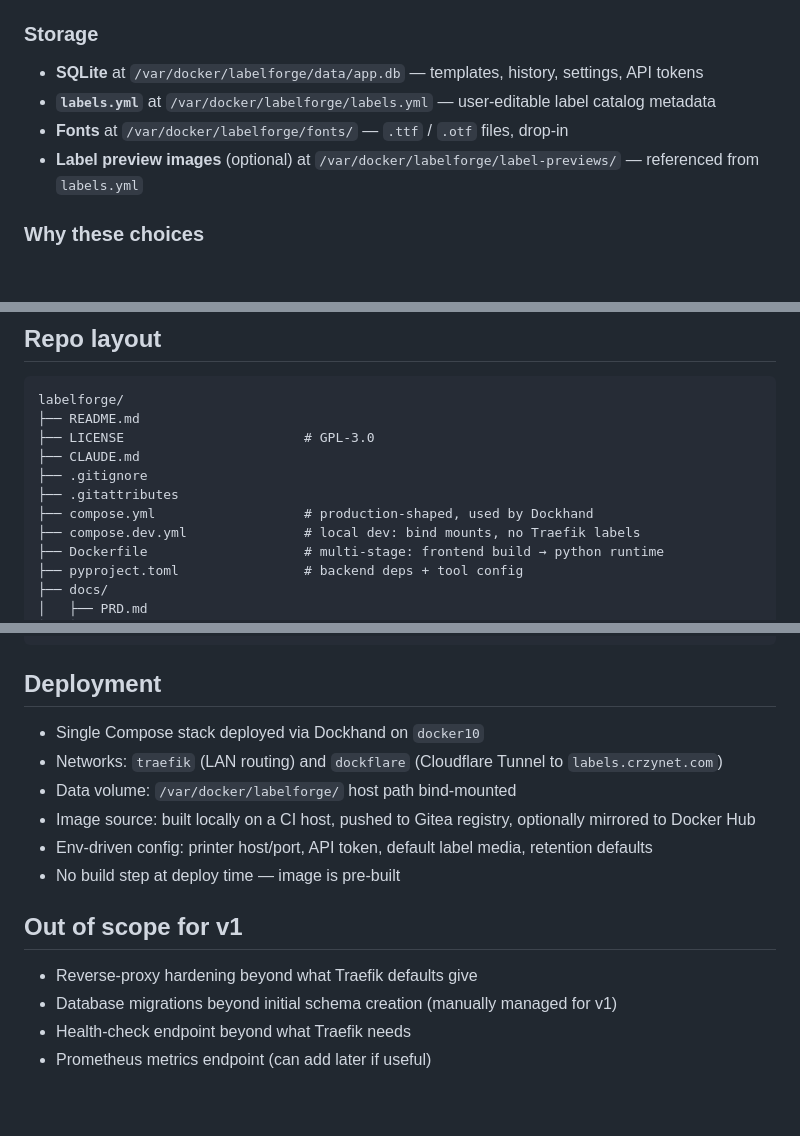
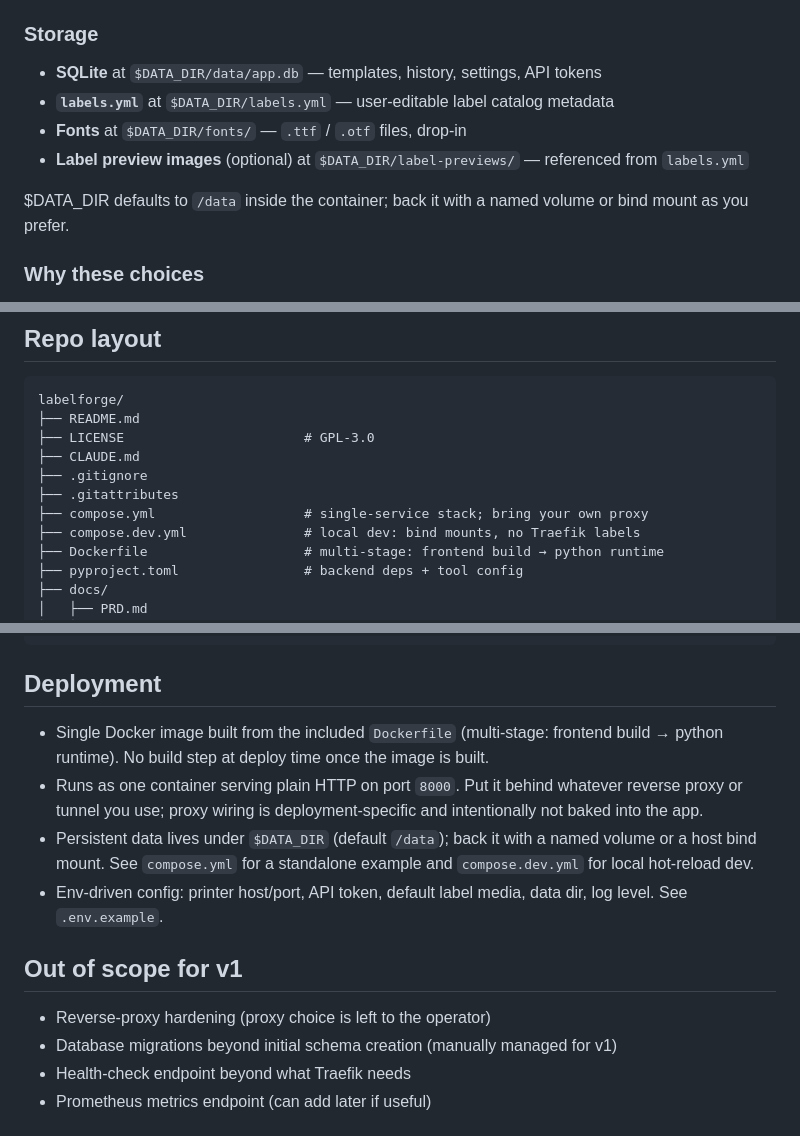
Before and after one commit to crzykidd/labelforge, a Markdown page: docs/architecture.md, 3 parts joined by grey strips. GitHub-like rendering; blank space fills up the shorter version.

```diff
--- a/docs/architecture.md
+++ b/docs/architecture.md
@@ -22,10 +22,12 @@
 
 ### Storage
 
-- **SQLite** at `/var/docker/labelforge/data/app.db` — templates, history, settings, API tokens
-- **`labels.yml`** at `/var/docker/labelforge/labels.yml` — user-editable label catalog metadata
-- **Fonts** at `/var/docker/labelforge/fonts/` — `.ttf` / `.otf` files, drop-in
-- **Label preview images** (optional) at `/var/docker/labelforge/label-previews/` — referenced from `labels.yml`
+- **SQLite** at `$DATA_DIR/data/app.db` — templates, history, settings, API tokens
+- **`labels.yml`** at `$DATA_DIR/labels.yml` — user-editable label catalog metadata
+- **Fonts** at `$DATA_DIR/fonts/` — `.ttf` / `.otf` files, drop-in
+- **Label preview images** (optional) at `$DATA_DIR/label-previews/` — referenced from `labels.yml`
+
+$DATA_DIR defaults to `/data` inside the container; back it with a named volume or bind mount as you prefer.
 
 ### Why these choices
 
@@ -44,7 +46,7 @@ labelforge/
 ├── CLAUDE.md
 ├── .gitignore
 ├── .gitattributes
-├── compose.yml                   # production-shaped, used by Dockhand
+├── compose.yml                   # single-service stack; bring your own proxy
 ├── compose.dev.yml               # local dev: bind mounts, no Traefik labels
 ├── Dockerfile                    # multi-stage: frontend build → python runtime
 ├── pyproject.toml                # backend deps + tool config
@@ -123,16 +125,14 @@ merge: only identifiers in the intersection are user-facing.
 
 ## Deployment
 
-- Single Compose stack deployed via Dockhand on `docker10`
-- Networks: `traefik` (LAN routing) and `dockflare` (Cloudflare Tunnel to `labels.crzynet.com`)
-- Data volume: `/var/docker/labelforge/` host path bind-mounted
-- Image source: built locally on a CI host, pushed to Gitea registry, optionally mirrored to Docker Hub
-- Env-driven config: printer host/port, API token, default label media, retention defaults
-- No build step at deploy time — image is pre-built
+- Single Docker image built from the included `Dockerfile` (multi-stage: frontend build → python runtime). No build step at deploy time once the image is built.
+- Runs as one container serving plain HTTP on port `8000`. Put it behind whatever reverse proxy or tunnel you use; proxy wiring is deployment-specific and intentionally not baked into the app.
+- Persistent data lives under `$DATA_DIR` (default `/data`); back it with a named volume or a host bind mount. See `compose.yml` for a standalone example and `compose.dev.yml` for local hot-reload dev.
+- Env-driven config: printer host/port, API token, default label media, data dir, log level. See `.env.example`.
 
 ## Out of scope for v1
 
-- Reverse-proxy hardening beyond what Traefik defaults give
+- Reverse-proxy hardening (proxy choice is left to the operator)
 - Database migrations beyond initial schema creation (manually managed for v1)
 - Health-check endpoint beyond what Traefik needs
 - Prometheus metrics endpoint (can add later if useful)
```
Also changed, not shown: CLAUDE.md (+3 -4 lines).
